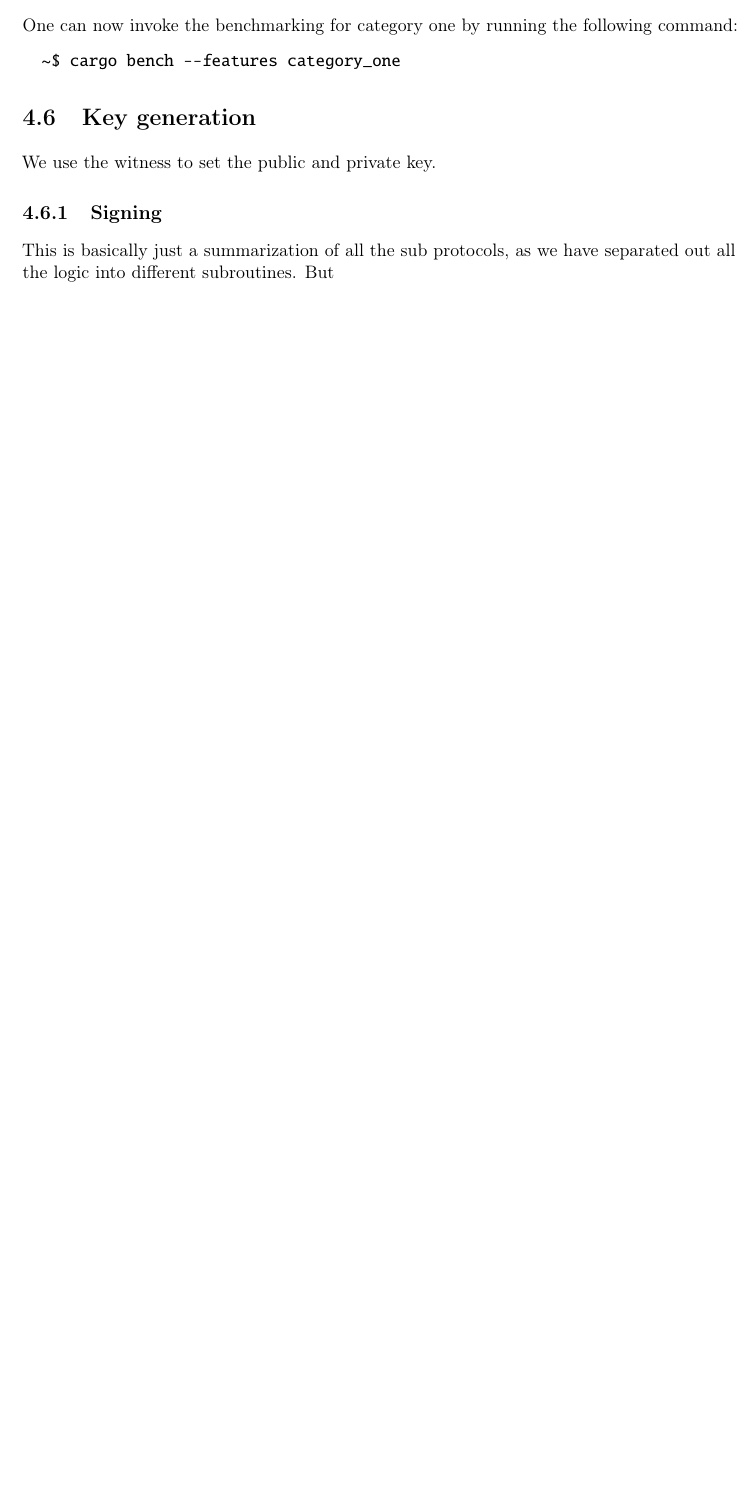
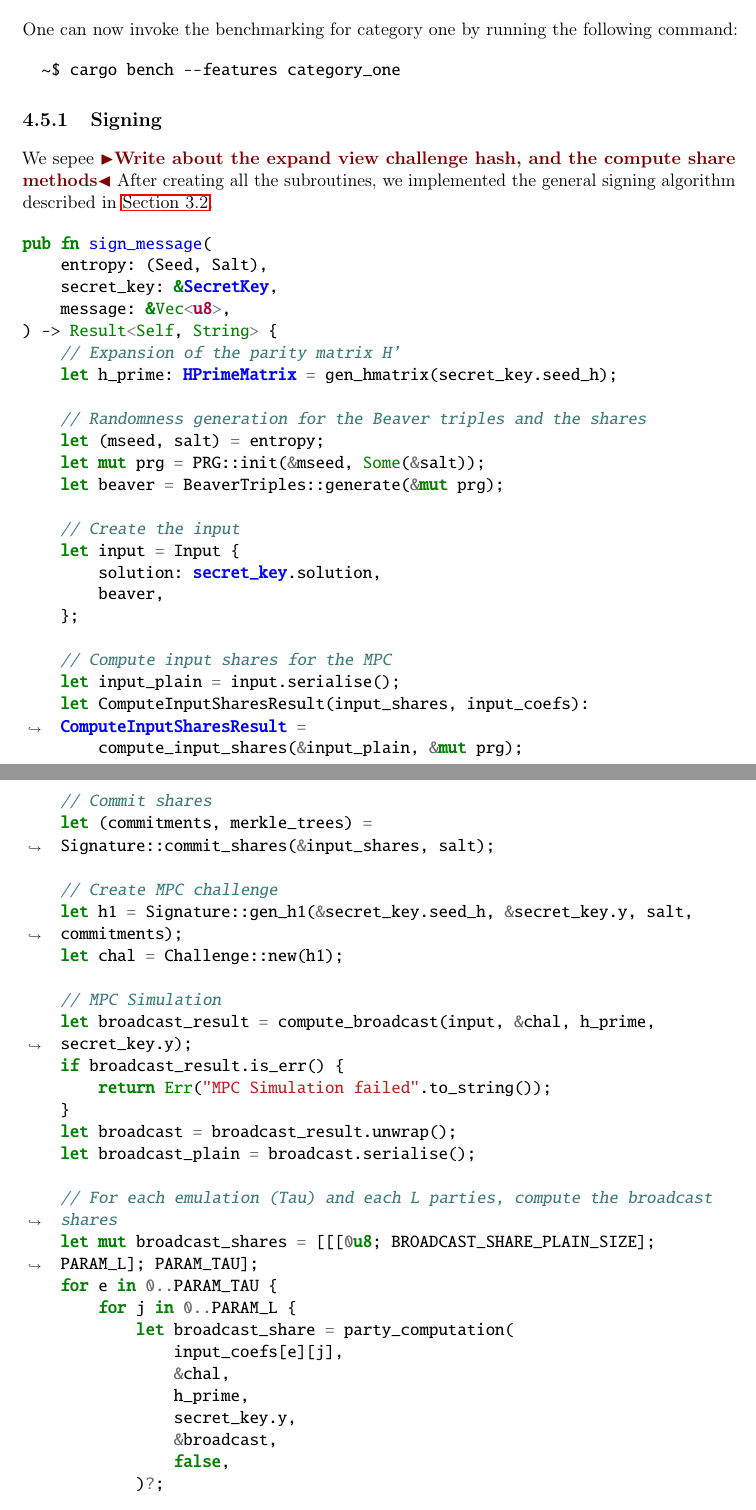
Before and after one commit to Mactherobot/sdith-rust, a LaTeX thesis (project/template.tex): part of page 85 of 103 before the commit and two parts of pages 86 and 87 of 107 after it, the two joined at a grey line, cut so that both start at the same text, the shorter picture padded with empty space. Compiled offline with pdfLaTeX.

```diff
--- a/project/template.tex
+++ b/project/template.tex
@@ -2819,0 +2824,4 @@
+pub fn expand_view_challenge_hash(h2: Hash) -> [[u16; PARAM_L]; PARAM_TAU] {
+    // Initialize the XOF (extendable output function) context with the second Fiat-Shamir
+    // transform hash
+    let mut prg = PRG::init_base(&h2);
@@ -2819,0 +2837,5 @@
+    for i in 0..PARAM_TAU {
+        let mut unique_values = std::collections::HashSet::new(); // To ensure uniqueness within a set
+
+        // Generate unique values for the set (PARAM_L values per set)
+        for j in 0..PARAM_L {
@@ -3000,13 +3045,101 @@
   ~$ cargo bench --features category_one
 \end{minted}
 
-
-\section{Key generation}
-We use the witness to set the public and private key.
-
-
 \subsection{Signing}\label{sub:signing}
-This is basically just a summarization of all the sub protocols, as we have separated out all the logic into different subroutines. But
+We sepee
+\todo{Write about the expand view challenge hash, and the compute share methods}
+After creating all the subroutines, we implemented the general signing algorithm described in \autoref{sec:sdith-signature}.
+\begin{minted}{rust}
+    pub fn sign_message(
+        entropy: (Seed, Salt),
+        secret_key: &SecretKey,
+        message: &Vec<u8>,
+    ) -> Result<Self, String> {
+        // Expansion of the parity matrix H'
+        let h_prime: HPrimeMatrix = gen_hmatrix(secret_key.seed_h);
+
+        // Randomness generation for the Beaver triples and the shares
+        let (mseed, salt) = entropy;
+        let mut prg = PRG::init(&mseed, Some(&salt));
+        let beaver = BeaverTriples::generate(&mut prg);
+
+        // Create the input
+        let input = Input {
+            solution: secret_key.solution,
+            beaver,
+        };
+
+        // Compute input shares for the MPC
+        let input_plain = input.serialise();
+        let ComputeInputSharesResult(input_shares, input_coefs): ComputeInputSharesResult =
+            compute_input_shares(&input_plain, &mut prg);
+
+        // Commit shares
+        let (commitments, merkle_trees) = Signature::commit_shares(&input_shares, salt);
+
+        // Create MPC challenge
+        let h1 = Signature::gen_h1(&secret_key.seed_h, &secret_key.y, salt, commitments);
+        let chal = Challenge::new(h1);
+
+        // MPC Simulation
+        let broadcast_result = compute_broadcast(input, &chal, h_prime, secret_key.y);
+        if broadcast_result.is_err() {
+            return Err("MPC Simulation failed".to_string());
+        }
+        let broadcast = broadcast_result.unwrap();
+        let broadcast_plain = broadcast.serialise();
+
+        // For each emulation (Tau) and each L parties, compute the broadcast shares
+        let mut broadcast_shares = [[[0u8; BROADCAST_SHARE_PLAIN_SIZE]; PARAM_L]; PARAM_TAU];
+        for e in 0..PARAM_TAU {
+            for j in 0..PARAM_L {
+                let broadcast_share = party_computation(
+                    input_coefs[e][j],
+                    &chal,
+                    h_prime,
+                    secret_key.y,
+                    &broadcast,
+                    false,
+                )?;
+
+                broadcast_shares[e][j] = broadcast_share.serialise();
+            }
+        }
+
+        // Second challenge (view-opening challenge)
+        let h2 = Signature::gen_h2(message, &salt, &h1, &broadcast_plain, &broadcast_shares);
+
+        // Create the set of view-opening challenges
+        let view_opening_challenges = expand_view_challenge_hash(h2);
+
+        // Signature building
+        let mut solution_share = [[[0u8; SOLUTION_PLAIN_SIZE]; PARAM_L]; PARAM_TAU];
+        let mut auth: [Vec<Hash>; PARAM_TAU] = Default::default();
+        for e in 0..PARAM_TAU {
+            auth[e] = merkle_trees[e].auth_path(&view_opening_challenges[e]);
+            for (li, i) in view_opening_challenges[e].iter().enumerate() {
+                // Truncate witness share by removing beaver triples from the plain value
+                solution_share[e][li] =
+                    Input::truncate_beaver_triples(&input_shares[e][(*i) as usize]);
+            }
+        }
+
+        // Build the signature
+        let signature = Signature {
+            message: message.clone(),
+            salt,
+            h1,
+            broadcast_plain,
+            broadcast_shares,
+            auth,
+            solution_share,
+            view_opening_challenges,
+        };
+
+        Ok(signature)
+    }
+
+\end{minted}
 
 \subsection{Verification}\label{sub:verification}
 
```
Also changed, not shown: project/template.tex (40 more changed lines).
